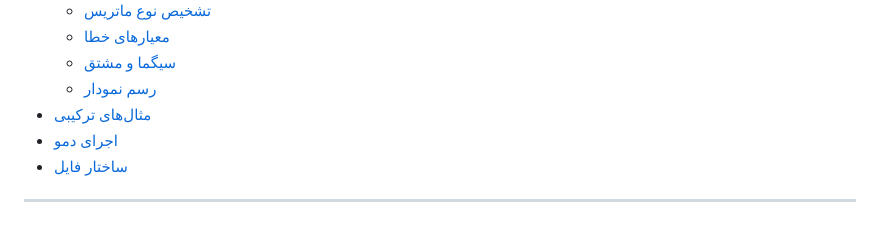
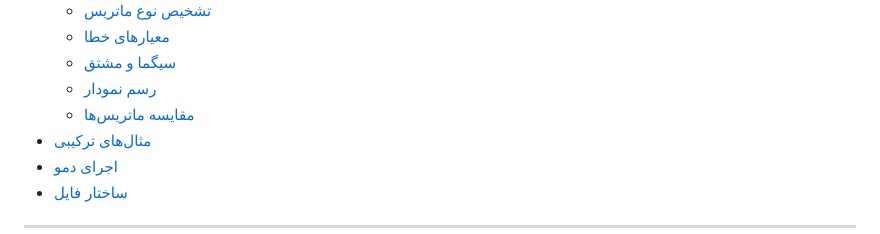
Before and after one commit to kiarashsardari/Math-Tool, a Markdown page: README.md, the part around the change. GitHub-like rendering.

```diff
--- a/README.md
+++ b/README.md
@@ -28,6 +28,7 @@
   - [معیارهای خطا](#5-معیارهای-خطا)
   - [سیگما و مشتق](#6-سیگما-و-مشتق)
   - [رسم نمودار](#7-رسم-نمودار)
+  - [مقایسه ماتریس‌ها](#8-مقایسه-ماتریسها)
 - [مثال‌های ترکیبی](#-مثالهای-ترکیبی)
 - [اجرای دمو](#-اجرای-دمو)
 - [ساختار فایل](#-ساختار-فایل)
```
